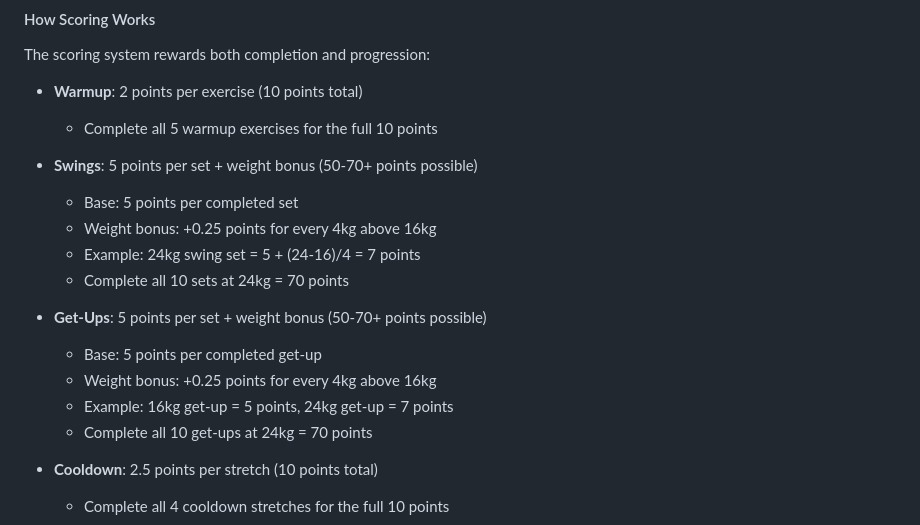
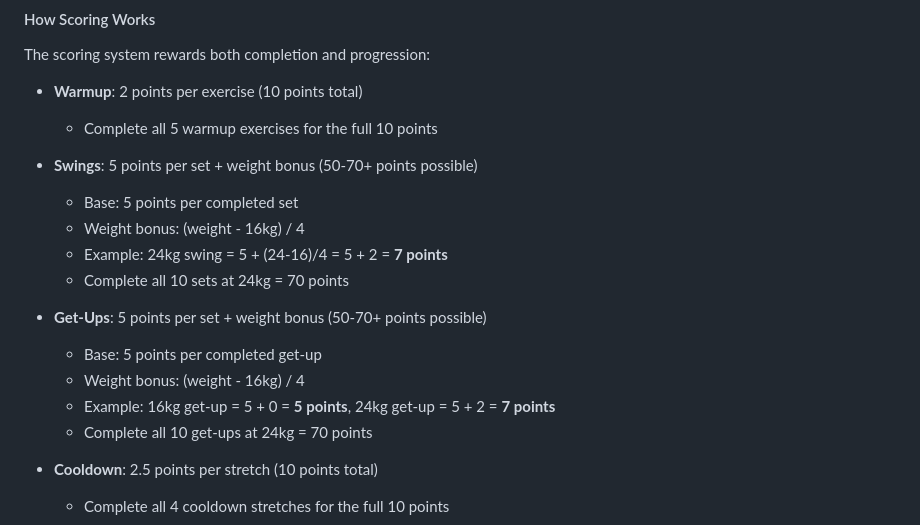
Before and after one commit to jgilfillan/Kettlebell-S-S-Tracker, a Markdown page: README.md, the part around the change. GitHub-like rendering.

Commit message:
Fix scoring calculation formula and improve clarity
Co-authored-by: jgilfillan <7325586+jgilfillan@users.noreply.github.com>

```diff
--- a/README.md
+++ b/README.md
@@ -74,14 +74,14 @@ The scoring system rewards both completion and progression:
 
 - **Swings**: 5 points per set + weight bonus (50-70+ points possible)
   - Base: 5 points per completed set
-  - Weight bonus: +0.25 points for every 4kg above 16kg
-  - Example: 24kg swing set = 5 + (24-16)/4 = 7 points
+  - Weight bonus: (weight - 16kg) / 4
+  - Example: 24kg swing = 5 + (24-16)/4 = 5 + 2 = **7 points**
   - Complete all 10 sets at 24kg = 70 points
 
 - **Get-Ups**: 5 points per set + weight bonus (50-70+ points possible)
   - Base: 5 points per completed get-up
-  - Weight bonus: +0.25 points for every 4kg above 16kg
-  - Example: 16kg get-up = 5 points, 24kg get-up = 7 points
+  - Weight bonus: (weight - 16kg) / 4
+  - Example: 16kg get-up = 5 + 0 = **5 points**, 24kg get-up = 5 + 2 = **7 points**
   - Complete all 10 get-ups at 24kg = 70 points
 
 - **Cooldown**: 2.5 points per stretch (10 points total)
```
